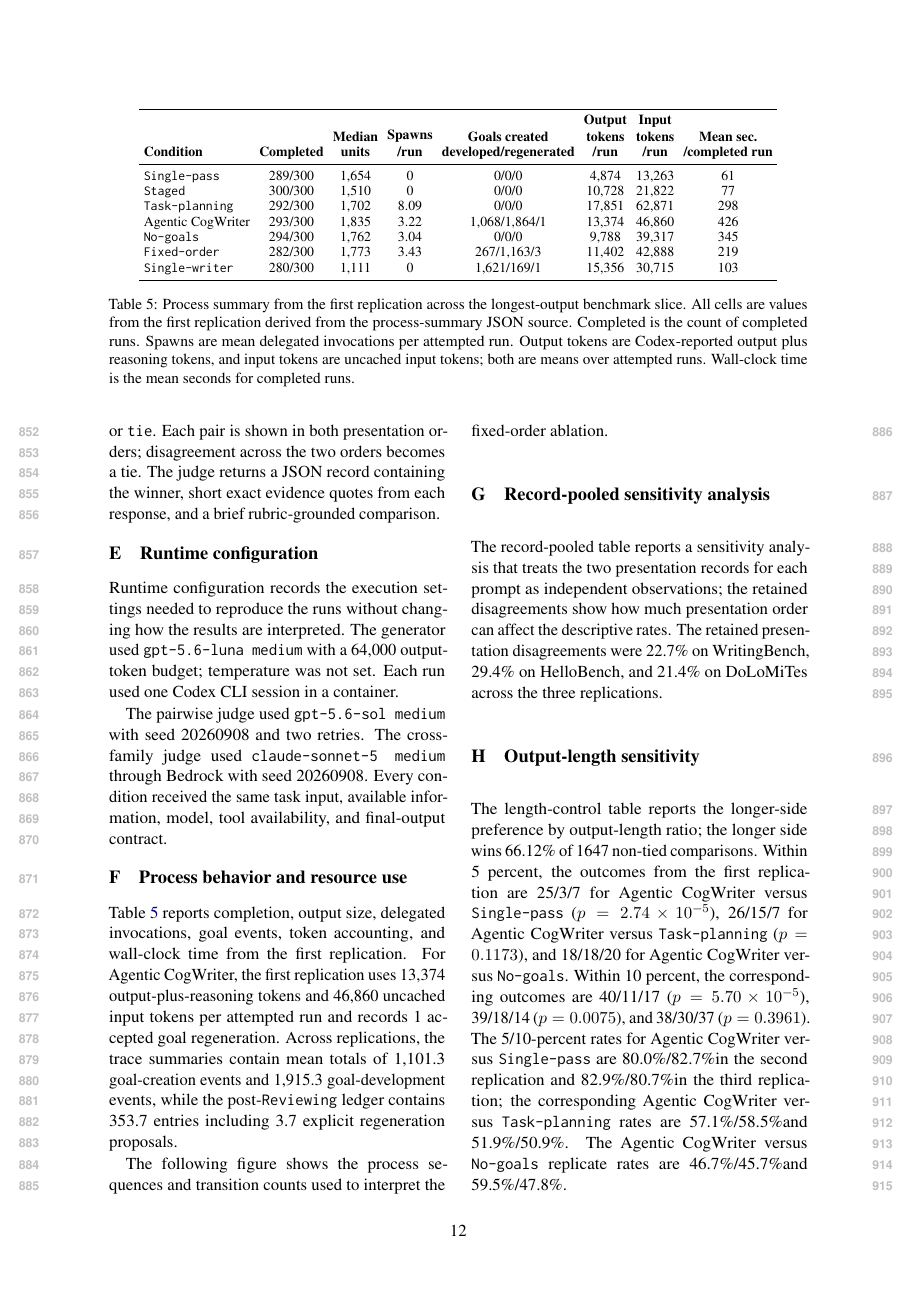
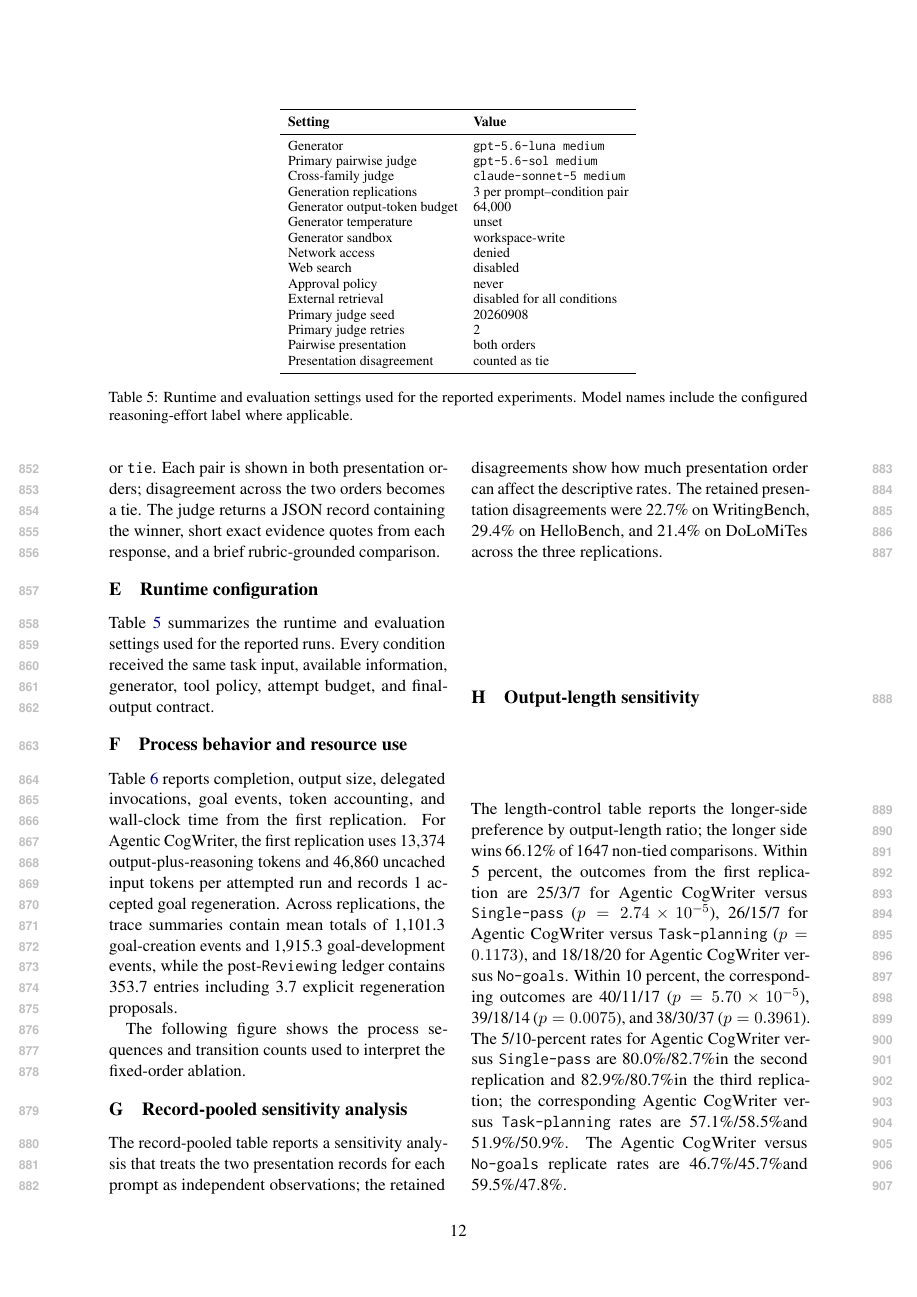
Before and after one commit to shunk031/agentic-cognitive-writing, a LaTeX paper (paper/acl_latex.tex): page 12 of 17. Compiled offline with pdfLaTeX.

Commit message:
paper: use runtime settings table in appendix

```diff
--- a/paper/acl_latex.tex
+++ b/paper/acl_latex.tex
@@ -117,9 +117,8 @@ Native and pointwise scores are secondary diagnostics rather than the confirmato
 
 \section{Runtime configuration}
 \label{app:runtime}
-Runtime configuration records the execution settings needed to reproduce the runs without changing how the results are interpreted. The generator used \modelGen\ with a 64,000 output-token budget; temperature was not set. Each run used one Codex CLI session in a container.
-
-The pairwise judge used \modelJudge\ with seed 20260908 and two retries. The cross-family judge used \modelCross\ through Bedrock with seed \CrossFamilySeed. Every condition received the same task input, available information, model, tool availability, and final-output contract.
+Table~\ref{tab:runtime-settings} summarizes the runtime and evaluation settings used for the reported runs. Every condition received the same task input, available information, generator, tool policy, attempt budget, and final-output contract.
+\input{tab/appendix-runtime-settings}
 
 \section{Process behavior and resource use}
 \label{app:process-behavior}
```
